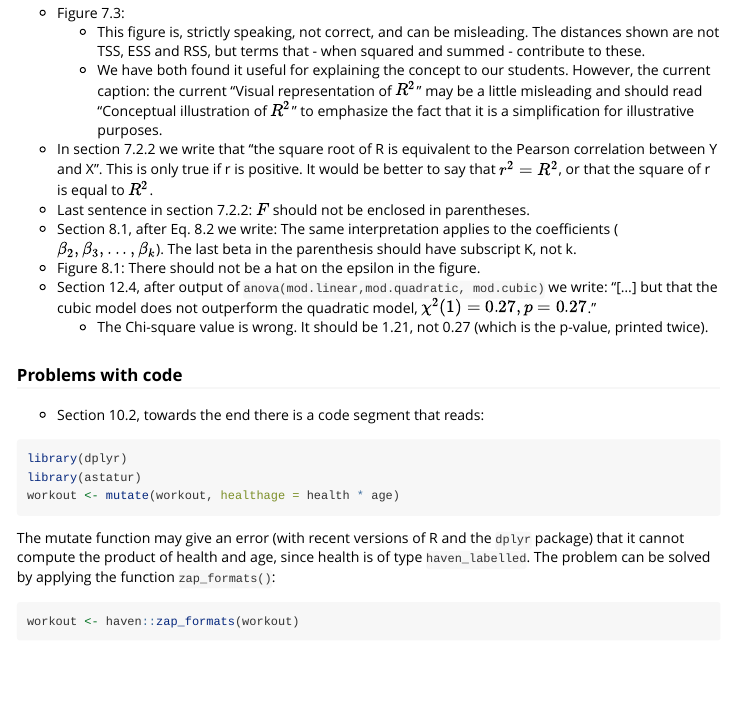
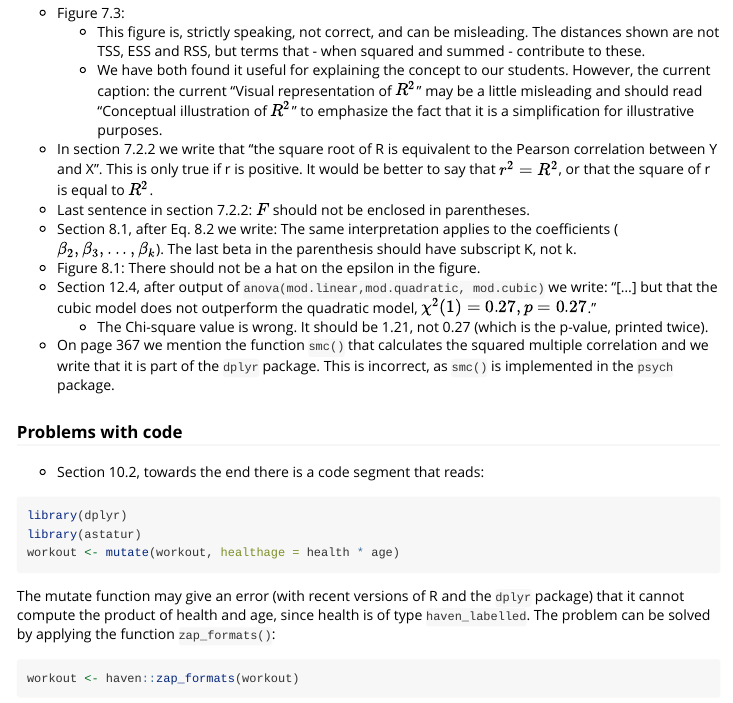
Before and after one commit to ihrke/astatur, an R Markdown document (vignettes/errata.Rmd): the page in a window 1100 px wide, from 240 px down. Rendered offline with R 4.5, knitr and Pandoc, with nearby package versions.

Commit message:
update errata

```diff
--- a/vignettes/errata.Rmd
+++ b/vignettes/errata.Rmd
@@ -28,6 +28,7 @@ Even though we were trying to get everything right the first time, small errors
 - Figure 8.1: There should not be a hat on the epsilon in the figure.
 - Section 12.4, after output of `anova(mod.linear,mod.quadratic, mod.cubic)` we write: "[...] but that the cubic model does not outperform the quadratic model, $\chi^2(1) = 0.27, p = 0.27$."
   - The Chi-square value is wrong. It should be 1.21, not 0.27 (which is the p-value, printed twice).
+- On page 367 we mention the function `smc()` that calculates the squared multiple correlation and we write that it is part of the `dplyr` package. This is incorrect, as `smc()` is implemented in the `psych` package.
 
 ### Problems with code
 
```
Also changed, not shown: Rplots.pdf, docs/pkgdown.yml, 37 other files.
